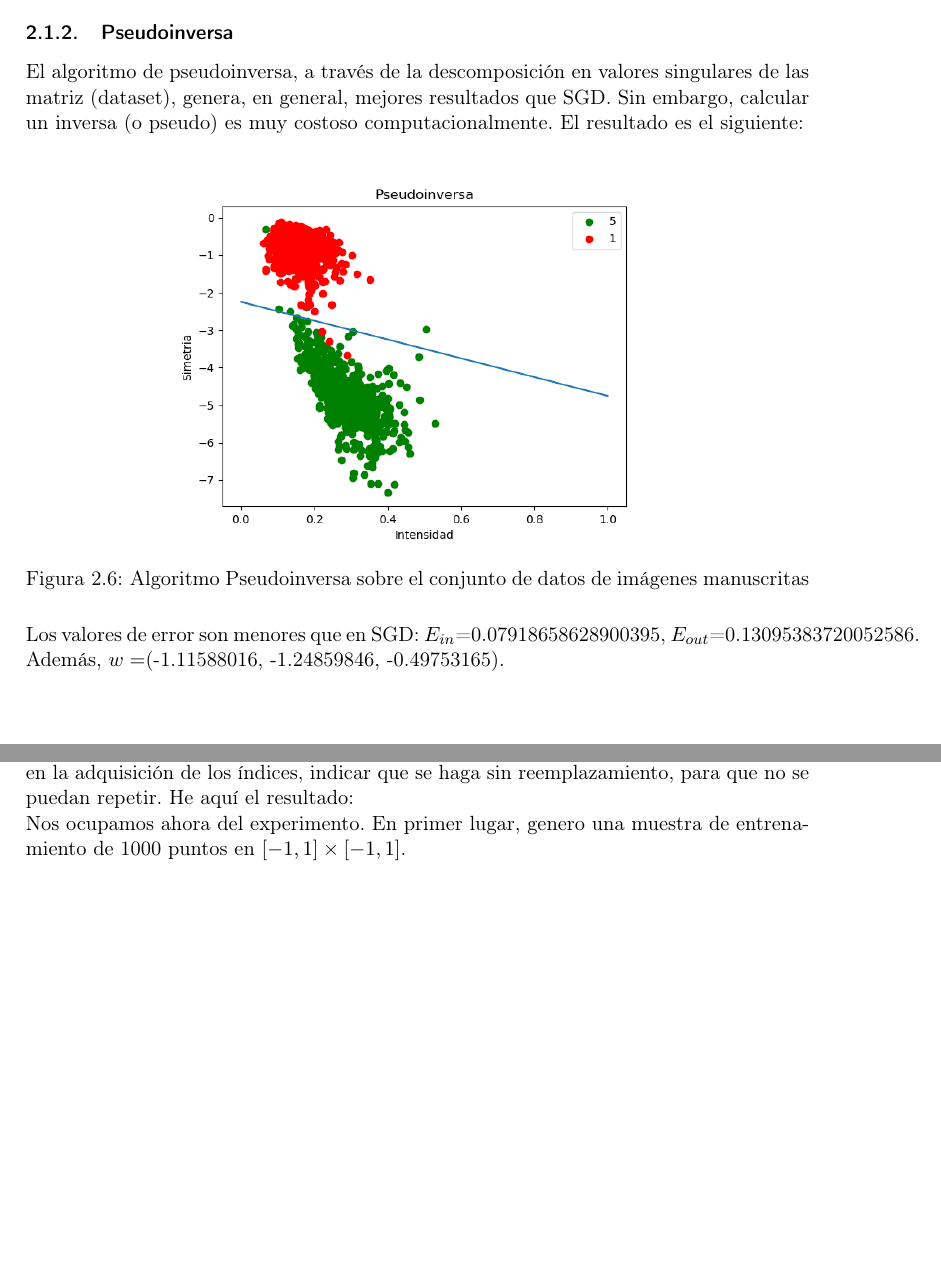
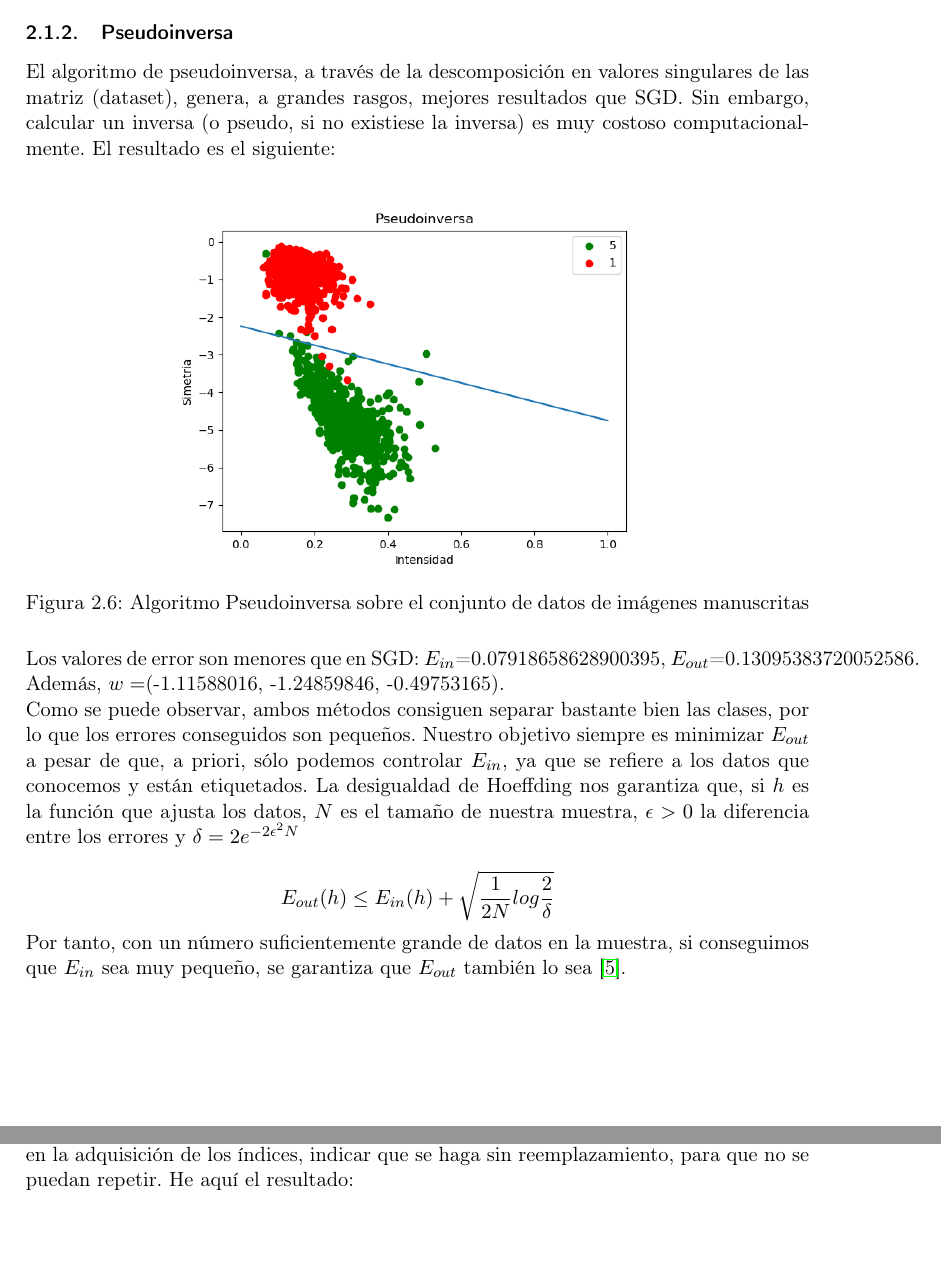
Before and after one commit to luisbalru/Machine-Learning, a LaTeX document (P1/doc/P1-Balderas-Ruiz-Luis.tex): two parts of pages 12 and 13 of 21, joined at a grey line, cut so that both start at the same text, the shorter picture padded with empty space. Compiled offline with pdfLaTeX.

Commit message:
Close #11

```diff
--- a/P1/doc/P1-Balderas-Ruiz-Luis.tex
+++ b/P1/doc/P1-Balderas-Ruiz-Luis.tex
@@ -226,7 +226,7 @@ En $x=0$, la recta corta al eje Y en el punto $y = \frac{-w[0]}{w[2]}$. En $x=1$
 
 \subsubsection{Pseudoinversa}
 
-El algoritmo de pseudoinversa, a través de la descomposición en valores singulares de las matriz (dataset), genera, en general, mejores resultados que SGD. Sin embargo, calcular un inversa (o pseudo) es muy costoso computacionalmente. El resultado es el siguiente:
+El algoritmo de pseudoinversa, a través de la descomposición en valores singulares de las matriz (dataset), genera, a grandes rasgos, mejores resultados que SGD. Sin embargo, calcular un inversa (o pseudo, si no existiese la inversa) es muy costoso computacionalmente. El resultado es el siguiente:
 
 \begin{figure}[H] %con el [H] le obligamos a situar aquí la figura
 	\centering
@@ -236,6 +236,13 @@ El algoritmo de pseudoinversa, a través de la descomposición en valores singul
 \end{figure}
 
 Los valores de error son menores que en SGD: $E_{in}$=0.07918658628900395, $E_{out}$=0.13095383720052586. Además, $w=$(-1.11588016, -1.24859846, -0.49753165).
+
+Como se puede observar, ambos métodos consiguen separar bastante bien las clases, por lo que los errores conseguidos son pequeños. Nuestro objetivo siempre es minimizar $E_{out}$ a pesar de que, a priori, sólo podemos controlar $E_{in}$, ya que se refiere a los datos que conocemos y están etiquetados. La desigualdad de Hoeffding nos garantiza que, si $h$ es la función que ajusta los datos, $N$ es el tamaño de nuestra muestra, $\epsilon>0$ la diferencia entre los errores y $\delta = 2e^{-2\epsilon^2N}$
+
+$$ E_{out}(h) \leq E_{in}(h) + \sqrt{\frac{1}{2N} log \frac{2}{\delta}}$$
+
+Por tanto, con un número suficientemente grande de datos en la muestra, si conseguimos que $E_{in}$ sea muy pequeño, se garantiza que $E_{out}$ también lo sea \cite{esl}.
+
 \newpage
 
 \subsubsection{Experimento}
@@ -250,7 +257,6 @@ Nos ocupamos ahora del experimento. En primer lugar, genero una muestra de entre
 
 A continuación, defino la función $f(x_1,x_2) = sign((x_1-0.2)^2+x_2^2-0.6)$. Con ella etiqueto los puntos generados anteriormente. Además, introduzco ruido en un 10\% de los puntos (cambio el signo tomando un 10\% de índices aleatoriamente). Es importante, en la adquisición de los índices, indicar que se haga sin reemplazamiento, para que no se puedan repetir. He aquí el resultado:
 
-Nos ocupamos ahora del experimento. En primer lugar, genero una muestra de entrenamiento de 1000 puntos en $[-1,1]\times[-1,1]$.
 \begin{figure}[H] %con el [H] le obligamos a situar aquí la figura
 	\centering
 	\includegraphics[scale=0.6]{puntos2.png}  %el parámetro scale permite agrandar o achicar la imagen. En el nombre de archivo puede especificar directorios
```
Also changed, not shown: P1/doc/citas.bib (+7 -0 lines), P1/doc/P1-Balderas-Ruiz-Luis.tex (4 more changed lines).
